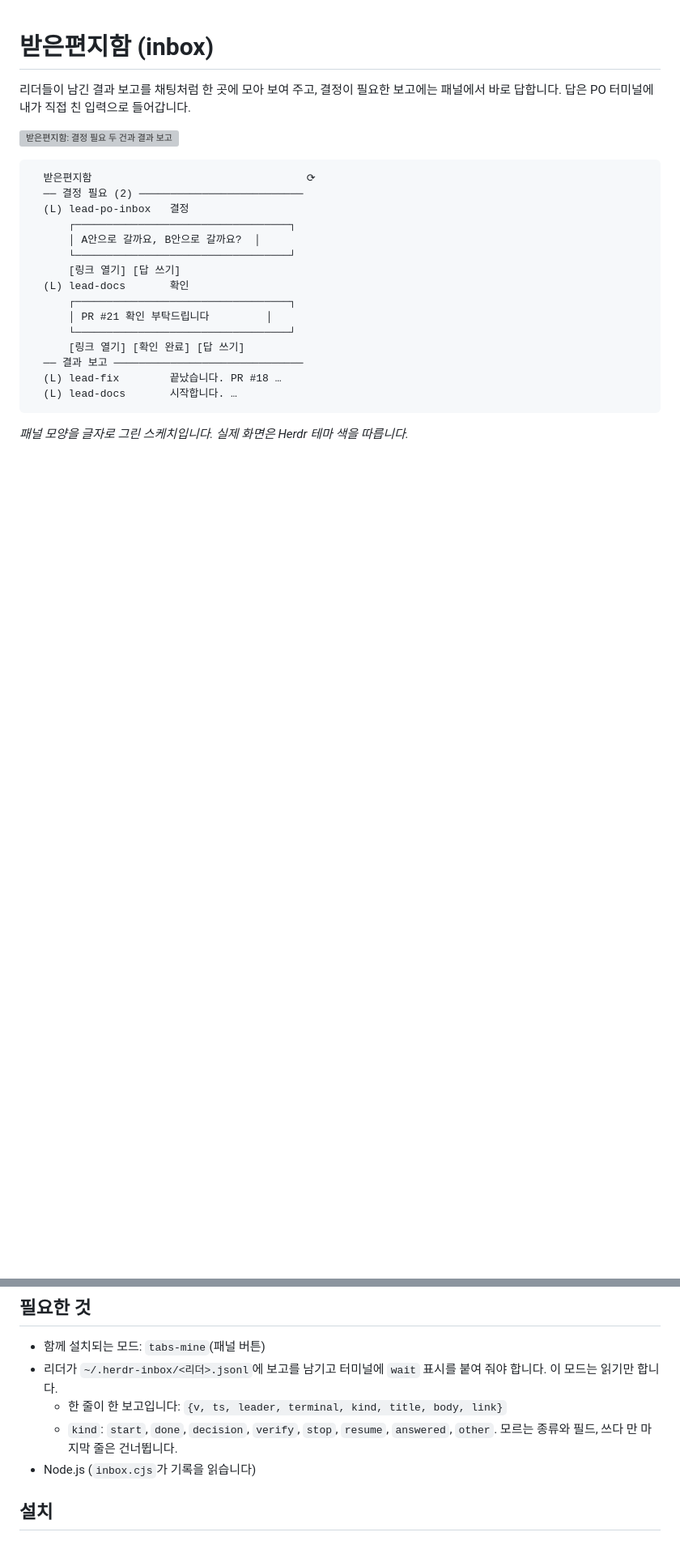
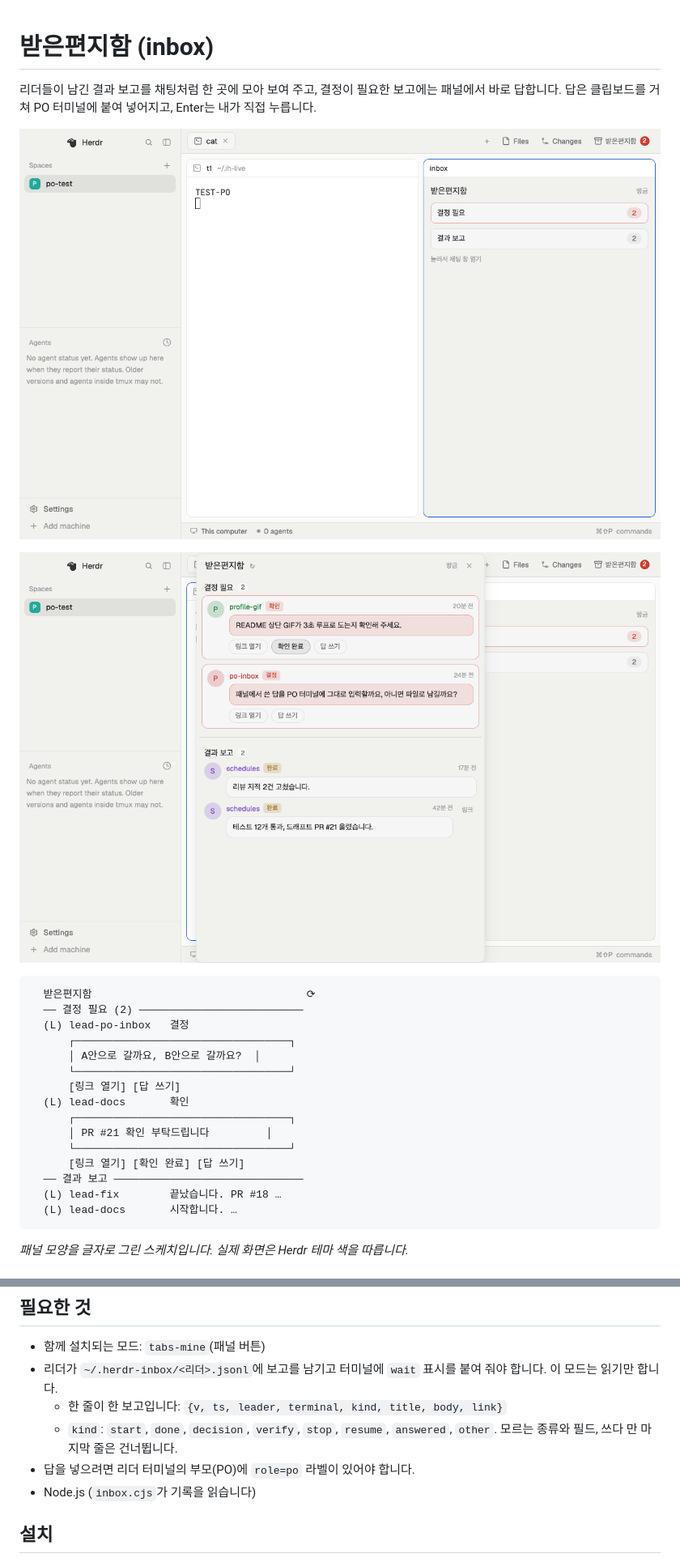
Before and after one commit to xowjd913/agent-mods, a Markdown page: docs/mods/inbox.md, 2 parts joined by grey strips. Shown at 81% size. Rendered like a GitHub page; pictures changed too: docs/images/herdr-inbox-pane.png (added), docs/images/herdr-inbox-window.png (added); blank space fills up the shorter version; grey boxes are pictures that could not be loaded.

````diff
--- a/docs/mods/inbox.md
+++ b/docs/mods/inbox.md
@@ -1,8 +1,10 @@
 # 받은편지함 (inbox)
 
-리더들이 남긴 결과 보고를 채팅처럼 한 곳에 모아 보여 주고, 결정이 필요한 보고에는 패널에서 바로 답합니다. 답은 PO 터미널에 내가 직접 친 입력으로 들어갑니다.
+리더들이 남긴 결과 보고를 채팅처럼 한 곳에 모아 보여 주고, 결정이 필요한 보고에는 패널에서 바로 답합니다. 답은 클립보드를 거쳐 PO 터미널에 붙여 넣어지고, Enter는 내가 직접 누릅니다.
 
-![받은편지함: 결정 필요 두 건과 결과 보고](../images/herdr-inbox-lanes.png)
+![오른쪽 요약 칸: 결정 필요 2, 결과 보고 2](../images/herdr-inbox-pane.png)
+
+![요약 칸을 누르면 열리는 채팅 창](../images/herdr-inbox-window.png)
 
 ```text
   받은편지함                                  ⟳
@@ -76,6 +88,7 @@ Panel answer (decision) for lead-po-inbox: "A안으로 가자". Target: https://
 - 리더가 `~/.herdr-inbox/<리더>.jsonl`에 보고를 남기고 터미널에 `wait` 표시를 붙여 줘야 합니다. 이 모드는 읽기만 합니다.
   - 한 줄이 한 보고입니다: `{v, ts, leader, terminal, kind, title, body, link}`
   - `kind`: `start`, `done`, `decision`, `verify`, `stop`, `resume`, `answered`, `other`. 모르는 종류와 필드, 쓰다 만 마지막 줄은 건너뜁니다.
+- 답을 넣으려면 리더 터미널의 부모(PO)에 `role=po` 라벨이 있어야 합니다.
 - Node.js (`inbox.cjs`가 기록을 읽습니다)
 
 ## 설치
````
Also changed, not shown: other parts of docs/mods/inbox.md (+21 -11 lines), herdr/README.md (+3 -1 lines), docs/images/herdr-inbox-nopo.png (added).
